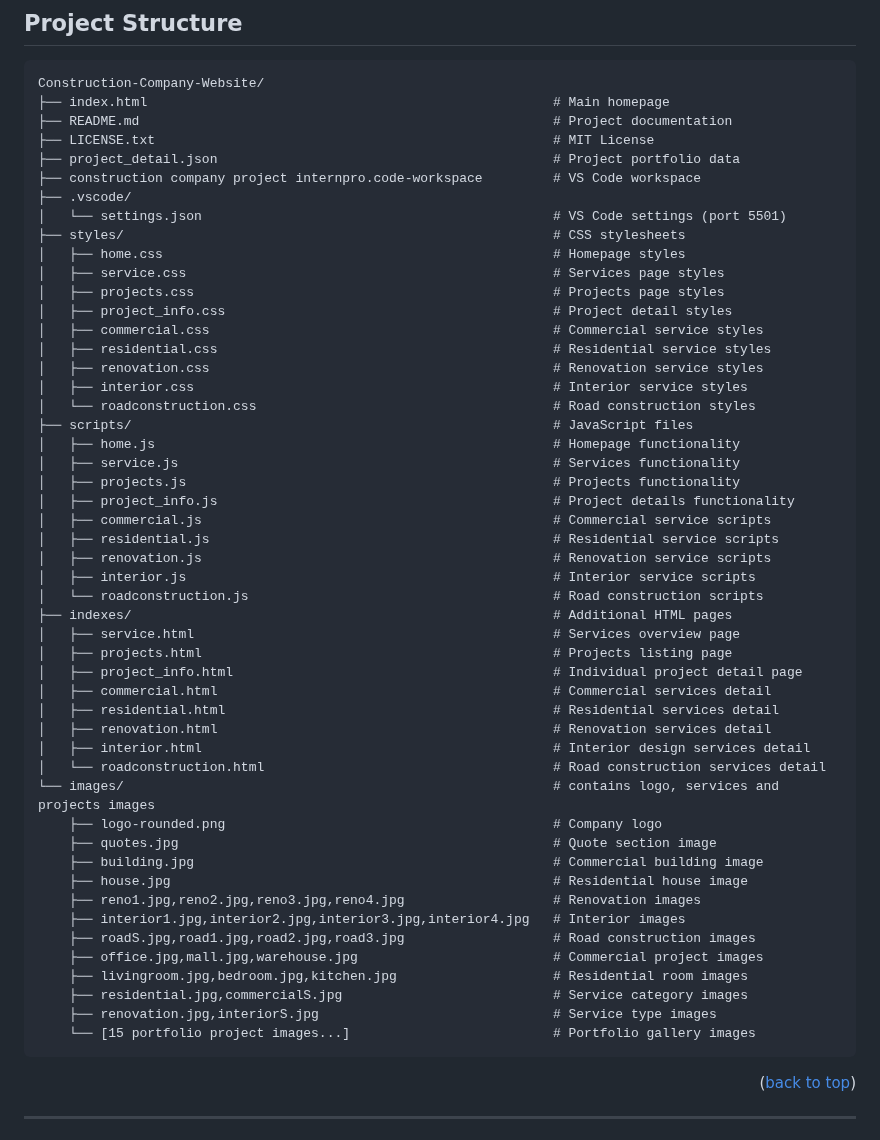
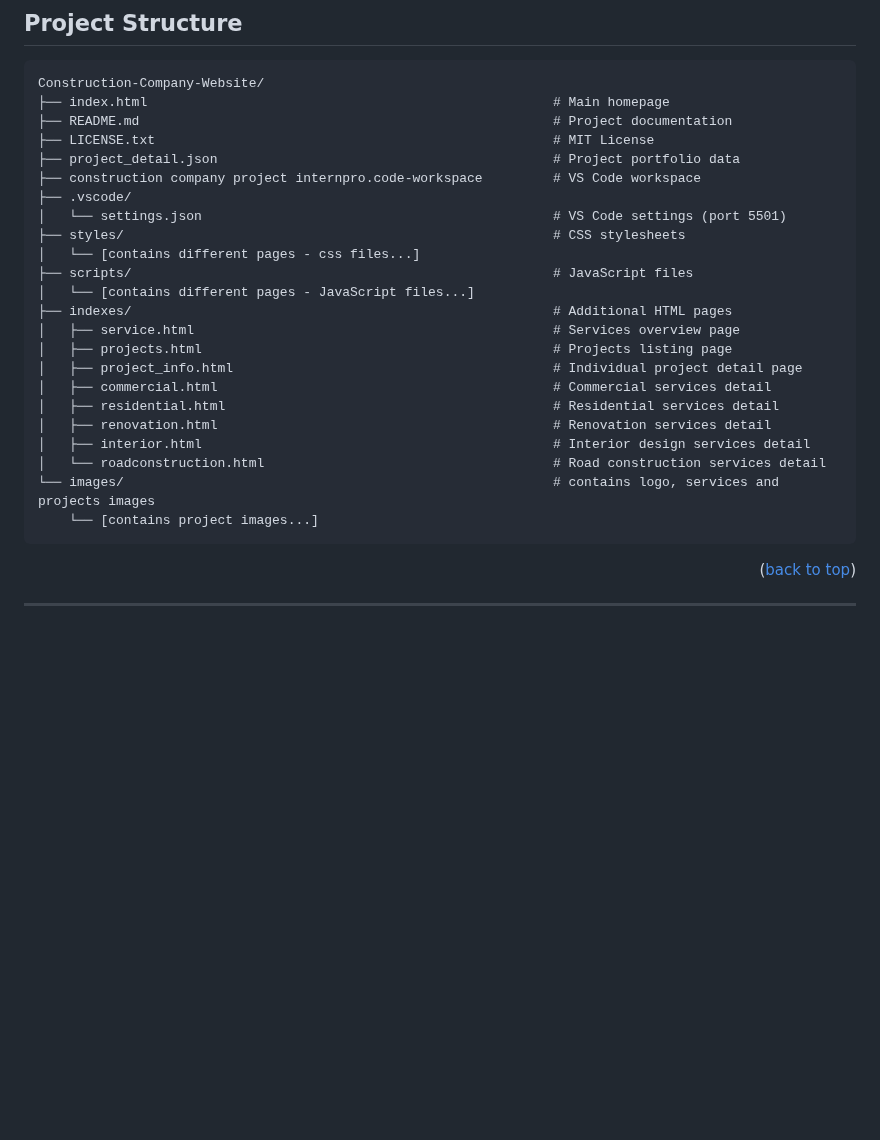
Before and after one commit to Deeksha-paliwal2004/Construction-Company-Website, a Markdown page: README.md, the part around the change. Rendered like a GitHub page; blank space fills up the shorter version.

````diff
--- a/README.md
+++ b/README.md
@@ -222,25 +222,9 @@ Construction-Company-Website/
 ├── .vscode/
 │   └── settings.json                                             # VS Code settings (port 5501)
 ├── styles/                                                       # CSS stylesheets
-│   ├── home.css                                                  # Homepage styles
-│   ├── service.css                                               # Services page styles
-│   ├── projects.css                                              # Projects page styles
-│   ├── project_info.css                                          # Project detail styles
-│   ├── commercial.css                                            # Commercial service styles
-│   ├── residential.css                                           # Residential service styles
-│   ├── renovation.css                                            # Renovation service styles
-│   ├── interior.css                                              # Interior service styles
-│   └── roadconstruction.css                                      # Road construction styles
+│   └── [contains different pages - css files...]
 ├── scripts/                                                      # JavaScript files
-│   ├── home.js                                                   # Homepage functionality
-│   ├── service.js                                                # Services functionality
-│   ├── projects.js                                               # Projects functionality
-│   ├── project_info.js                                           # Project details functionality
-│   ├── commercial.js                                             # Commercial service scripts
-│   ├── residential.js                                            # Residential service scripts
-│   ├── renovation.js                                             # Renovation service scripts
-│   ├── interior.js                                               # Interior service scripts
-│   └── roadconstruction.js                                       # Road construction scripts
+│   └── [contains different pages - JavaScript files...]
 ├── indexes/                                                      # Additional HTML pages
 │   ├── service.html                                              # Services overview page
 │   ├── projects.html                                             # Projects listing page
@@ -251,18 +235,7 @@ Construction-Company-Website/
 │   ├── interior.html                                             # Interior design services detail
 │   └── roadconstruction.html                                     # Road construction services detail
 └── images/                                                       # contains logo, services and projects images
-    ├── logo-rounded.png                                          # Company logo
-    ├── quotes.jpg                                                # Quote section image
-    ├── building.jpg                                              # Commercial building image
-    ├── house.jpg                                                 # Residential house image
-    ├── reno1.jpg,reno2.jpg,reno3.jpg,reno4.jpg                   # Renovation images
-    ├── interior1.jpg,interior2.jpg,interior3.jpg,interior4.jpg   # Interior images
-    ├── roadS.jpg,road1.jpg,road2.jpg,road3.jpg                   # Road construction images
-    ├── office.jpg,mall.jpg,warehouse.jpg                         # Commercial project images
-    ├── livingroom.jpg,bedroom.jpg,kitchen.jpg                    # Residential room images
-    ├── residential.jpg,commercialS.jpg                           # Service category images
-    ├── renovation.jpg,interiorS.jpg                              # Service type images
-    └── [15 portfolio project images...]                          # Portfolio gallery images
+    └── [contains project images...]
 ```
 
 <p align="right">(<a href="#readme-top">back to top</a>)</p>
````
